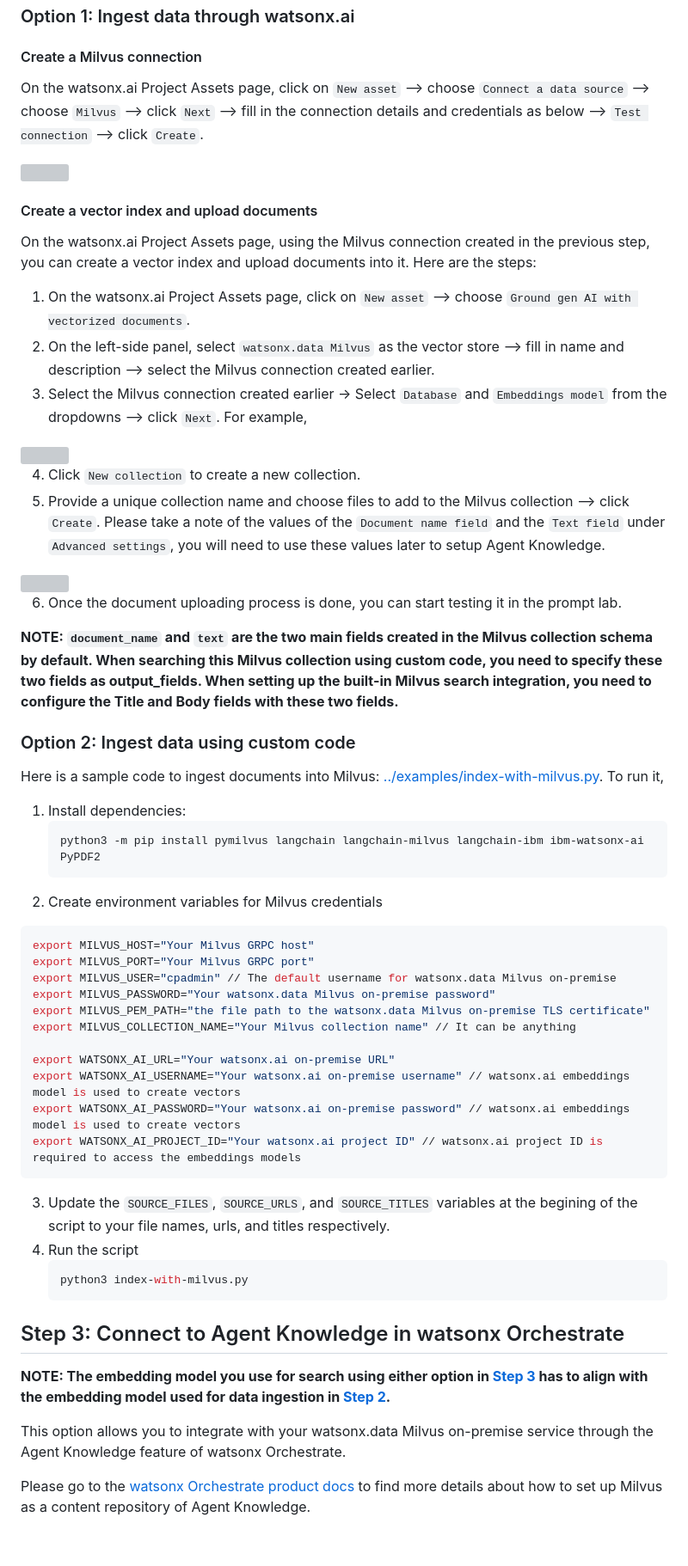
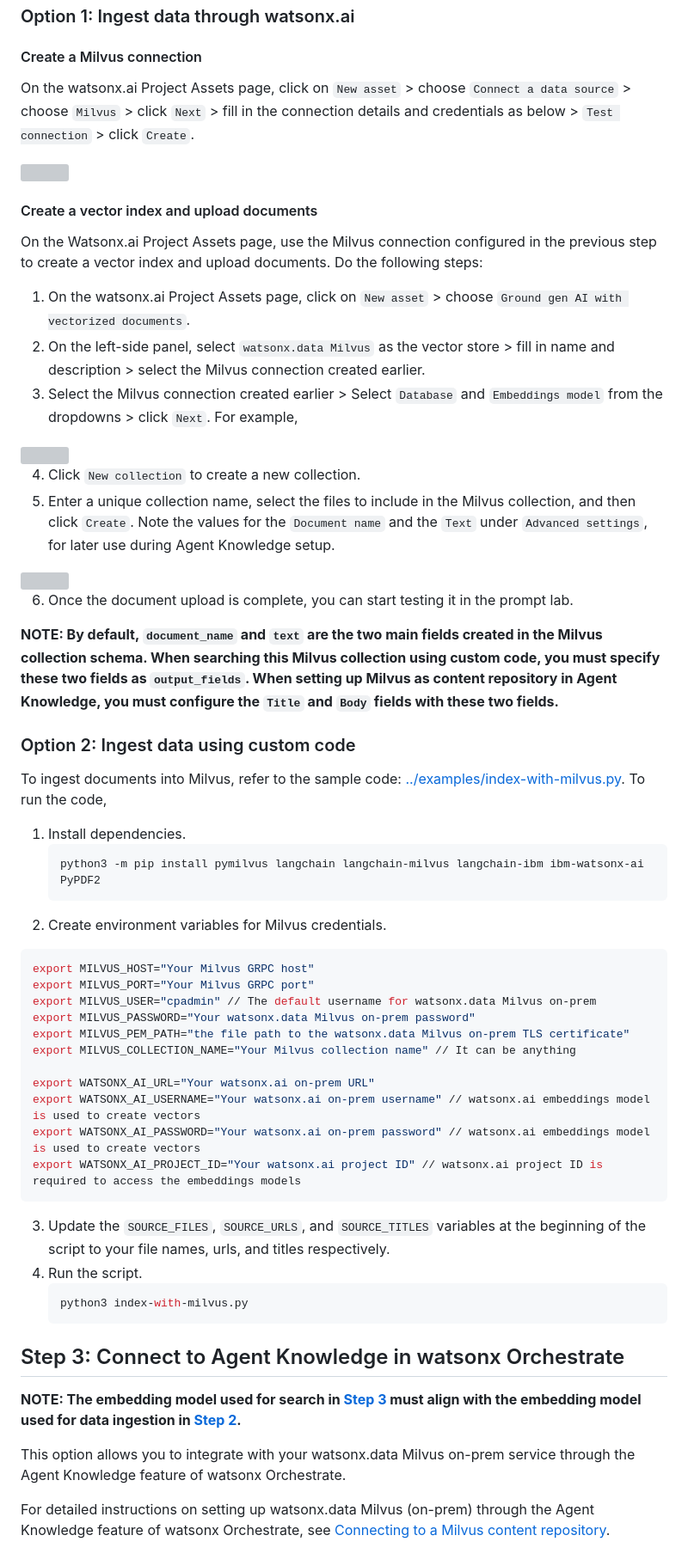
Before and after one commit to watson-developer-cloud/watsonx-orchestrate-developer-toolkit, a Markdown page: agent_knowledge/search-with-milvus/search-with-watsonx-data-milvus.md, the part around the change printed below. Shown: that part at 86% size. Drawn GitHub-style; grey boxes are pictures that could not be loaded.

Commit message:
fix: address review comments

````diff
--- a/agent_knowledge/search-with-milvus/search-with-watsonx-data-milvus.md
+++ b/agent_knowledge/search-with-milvus/search-with-watsonx-data-milvus.md
@@ -37,55 +37,55 @@ Here are the steps to collect other Milvus connection details from the watsonx.d
 You can ingest data into Milvus vector database either through watsonx.ai or by using custom code.
 ### Option 1: Ingest data through watsonx.ai
 #### Create a Milvus connection
-On the watsonx.ai Project Assets page, click on `New asset` --> choose `Connect a data source` --> choose `Milvus` --> click `Next` --> fill in the connection details and credentials as below --> `Test connection` --> click `Create`.
+On the watsonx.ai Project Assets page, click on `New asset` > choose `Connect a data source` > choose `Milvus` > click `Next` > fill in the connection details and credentials as below > `Test connection` > click `Create`.
 
 <img src="./assets/create-milvus-connection.png" width="1080" height="574" />
 
 #### Create a vector index and upload documents
-On the watsonx.ai Project Assets page, using the Milvus connection created in the previous step, you can create a vector index and upload documents into it. Here are the steps:
-1. On the watsonx.ai Project Assets page, click on `New asset` --> choose `Ground gen AI with vectorized documents`.
-2. On the left-side panel, select `watsonx.data Milvus` as the vector store --> fill in name and description --> select the Milvus connection created earlier.
-3. Select the Milvus connection created earlier -> Select `Database` and `Embeddings model` from the dropdowns --> click `Next`. For example,
+On the Watsonx.ai Project Assets page, use the Milvus connection configured in the previous step to create a vector index and upload documents. Do the following steps:
+1. On the watsonx.ai Project Assets page, click on `New asset` > choose `Ground gen AI with vectorized documents`.
+2. On the left-side panel, select `watsonx.data Milvus` as the vector store > fill in name and description > select the Milvus connection created earlier.
+3. Select the Milvus connection created earlier > Select `Database` and `Embeddings model` from the dropdowns > click `Next`. For example,
 <img src="./assets/create-milvus-index-watsonx-ai.png" width="1080" height="574" />
 
 4. Click `New collection` to create a new collection.
-5. Provide a unique collection name and choose files to add to the Milvus collection --> click `Create`. Please take a note of the values of the `Document name field` and the `Text field` under `Advanced settings`, you will need to use these values later to setup Agent Knowledge.
+5. Enter a unique collection name, select the files to include in the Milvus collection, and then click `Create`. Note the values for the `Document name` and the `Text` under `Advanced settings`, for later use during Agent Knowledge setup.
 <img src="./assets/create-milvus-collection-and-ingest-watsonx-ai.png" width="1080" height="574" />
 
-6. Once the document uploading process is done, you can start testing it in the prompt lab.
+6. Once the document upload is complete, you can start testing it in the prompt lab.
 
-**NOTE: `document_name` and `text` are the two main fields created in the Milvus collection schema by default. When searching this Milvus collection using custom code, you need to specify these two fields as output_fields. When setting up the built-in Milvus search integration, you need to configure the Title and Body fields with these two fields.**
+**NOTE: By default, `document_name` and `text` are the two main fields created in the Milvus collection schema. When searching this Milvus collection using custom code, you must specify these two fields as `output_fields`. When setting up Milvus as content repository in Agent Knowledge, you must configure the `Title` and `Body` fields with these two fields.**
 
 ### Option 2: Ingest data using custom code
-Here is a sample code to ingest documents into Milvus: [../examples/index-with-milvus.py](../examples/index-with-milvus.py). To run it,
-1. Install dependencies:
+To ingest documents into Milvus, refer to the sample code: [../examples/index-with-milvus.py](../examples/index-with-milvus.py). To run the code,
+1. Install dependencies.
    ```bash
    python3 -m pip install pymilvus langchain langchain-milvus langchain-ibm ibm-watsonx-ai PyPDF2
    ```
-2. Create environment variables for Milvus credentials
+2. Create environment variables for Milvus credentials.
   ```bash
   export MILVUS_HOST="Your Milvus GRPC host"
   export MILVUS_PORT="Your Milvus GRPC port"
-  export MILVUS_USER="cpadmin" // The default username for watsonx.data Milvus on-premise
-  export MILVUS_PASSWORD="Your watsonx.data Milvus on-premise password"
-  export MILVUS_PEM_PATH="the file path to the watsonx.data Milvus on-premise TLS certificate"
+  export MILVUS_USER="cpadmin" // The default username for watsonx.data Milvus on-prem
+  export MILVUS_PASSWORD="Your watsonx.data Milvus on-prem password"
+  export MILVUS_PEM_PATH="the file path to the watsonx.data Milvus on-prem TLS certificate"
   export MILVUS_COLLECTION_NAME="Your Milvus collection name" // It can be anything
 
-  export WATSONX_AI_URL="Your watsonx.ai on-premise URL"
-  export WATSONX_AI_USERNAME="Your watsonx.ai on-premise username" // watsonx.ai embeddings model is used to create vectors
-  export WATSONX_AI_PASSWORD="Your watsonx.ai on-premise password" // watsonx.ai embeddings model is used to create vectors
+  export WATSONX_AI_URL="Your watsonx.ai on-prem URL"
+  export WATSONX_AI_USERNAME="Your watsonx.ai on-prem username" // watsonx.ai embeddings model is used to create vectors
+  export WATSONX_AI_PASSWORD="Your watsonx.ai on-prem password" // watsonx.ai embeddings model is used to create vectors
   export WATSONX_AI_PROJECT_ID="Your watsonx.ai project ID" // watsonx.ai project ID is required to access the embeddings models
   ```
-3. Update the `SOURCE_FILES`, `SOURCE_URLS`, and `SOURCE_TITLES` variables at the begining of the script to your file names, urls, and titles respectively.
-4. Run the script
+3. Update the `SOURCE_FILES`, `SOURCE_URLS`, and `SOURCE_TITLES` variables at the beginning of the script to your file names, urls, and titles respectively.
+4. Run the script.
    ```bash
    python3 index-with-milvus.py
    ```
 
 ## Step 3: Connect to Agent Knowledge in watsonx Orchestrate
 
-**NOTE: The embedding model you use for search using either option in [Step 3](#step-3-connect-to-agent-knowledge-in-watsonx-orchestrate) has to align with the embedding model used for data ingestion in [Step 2](#step-2-ingest-data-into-milvus).**
+**NOTE: The embedding model used for search in [Step 3](#step-3-connect-to-agent-knowledge-in-watsonx-orchestrate) must align with the embedding model used for data ingestion in [Step 2](#step-2-ingest-data-into-milvus).**
 
-This option allows you to integrate with your watsonx.data Milvus on-premise service through the Agent Knowledge feature of watsonx Orchestrate.
+This option allows you to integrate with your watsonx.data Milvus on-prem service through the Agent Knowledge feature of watsonx Orchestrate.
 
-Please go to the [watsonx Orchestrate product docs](https://www.ibm.com/docs/en/watsonx/watson-orchestrate/base?topic=agents-connecting-milvus-content-repository) to find more details about how to set up Milvus as a content repository of Agent Knowledge.
+For detailed instructions on setting up watsonx.data Milvus (on-prem) through the Agent Knowledge feature of watsonx Orchestrate, see [Connecting to a Milvus content repository](https://www.ibm.com/docs/en/watsonx/watson-orchestrate/base?topic=agents-connecting-milvus-content-repository).
````
Also changed, not shown: other parts of agent_knowledge/search-with-milvus/search-with-watsonx-data-milvus.md (+10 -10 lines).
